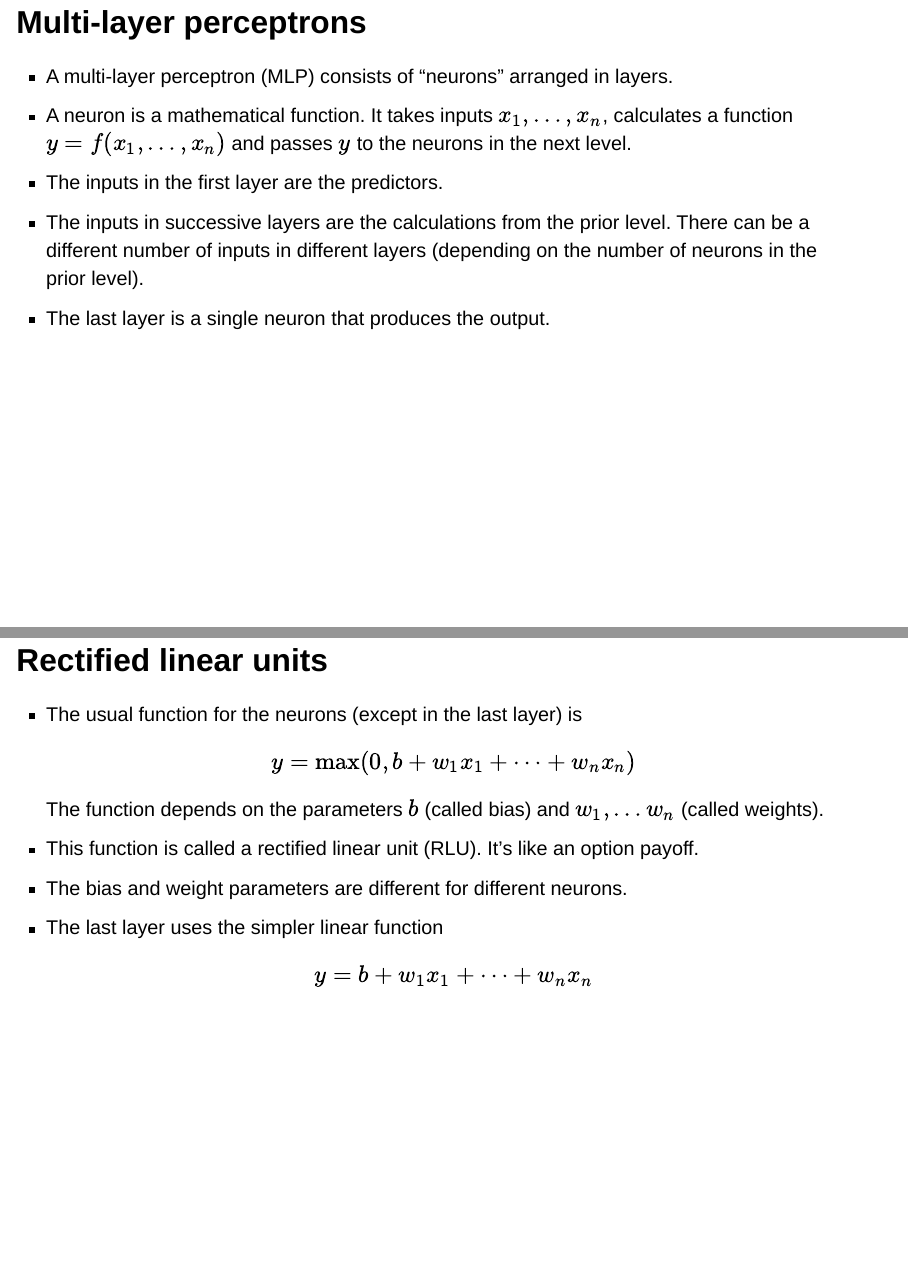
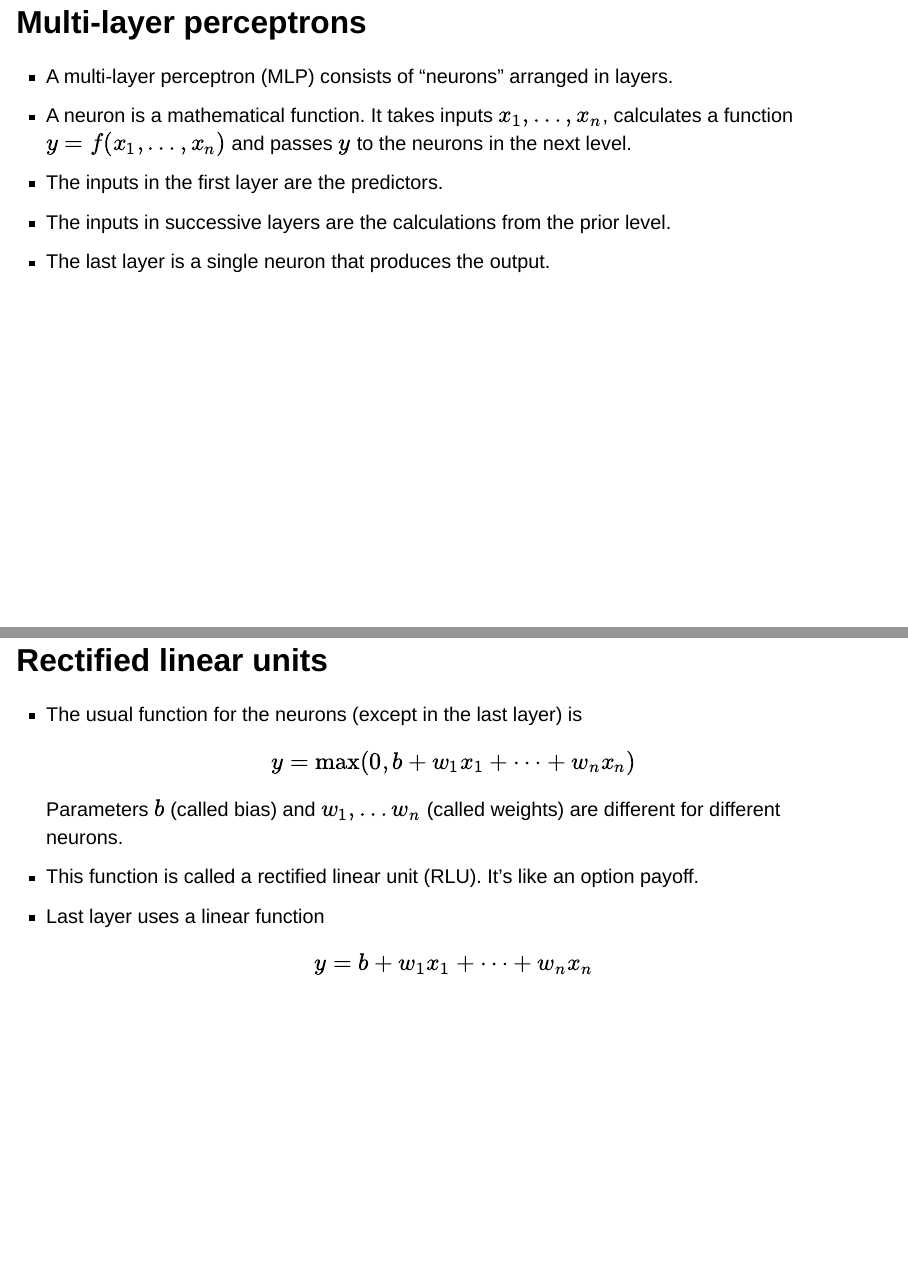
Before and after one commit to kerryback/busi520, a Quarto document (quarto/slides.qmd): pages 9 and 11 of 13 before the commit and pages 8 and 10 of 12 after it, joined at a grey line. Rendered offline with R 4.5, knitr and Pandoc in place of Quarto, with nearby package versions; drawn as Slidy slides in place of the format the file asks for.

Commit message:
trees and nets

```diff
--- a/quarto/slides.qmd
+++ b/quarto/slides.qmd
@@ -57,7 +54,7 @@ To be continued ...
 * A multi-layer perceptron (MLP) consists of "neurons" arranged in layers.
 * A neuron is a mathematical function.  It takes inputs $x_1, \ldots, x_n$, calculates a function $y=f(x_1, \ldots, x_n)$ and passes $y$ to the neurons in the next level.
 * The inputs in the first layer are the predictors.
-* The inputs in successive layers are the calculations from the prior level.  There can be a different number of inputs in different layers (depending on the number of neurons in the prior level).
+* The inputs in successive layers are the calculations from the prior level.
 * The last layer is a single neuron that produces the output.
 
 ## Illustration
@@ -77,10 +74,9 @@ To be continued ...
 ## Rectified linear units
 
 * The usual function for the neurons (except in the last layer) is $$ y = \max(0,b+w_1x_1 + \cdots + w_nx_n)$$
-The function depends on the parameters $b$ (called bias) and $w_1, \ldots w_n$ (called weights).
+Parameters $b$ (called bias) and $w_1, \ldots w_n$ (called weights) are different for different neurons.
 * This function is called a rectified linear unit (RLU).  It's like an option payoff.
-* The bias and weight parameters are different for different neurons.
-* The last layer uses the simpler linear function $$ y = b+w_1x_1 + \cdots + w_nx_n$$
+* Last layer uses a linear function $$ y = b+w_1x_1 + \cdots + w_nx_n$$
 
 ## Analogy to neurons firing
 
```
Also changed, not shown: quarto/slides.qmd (5 more changed lines).
